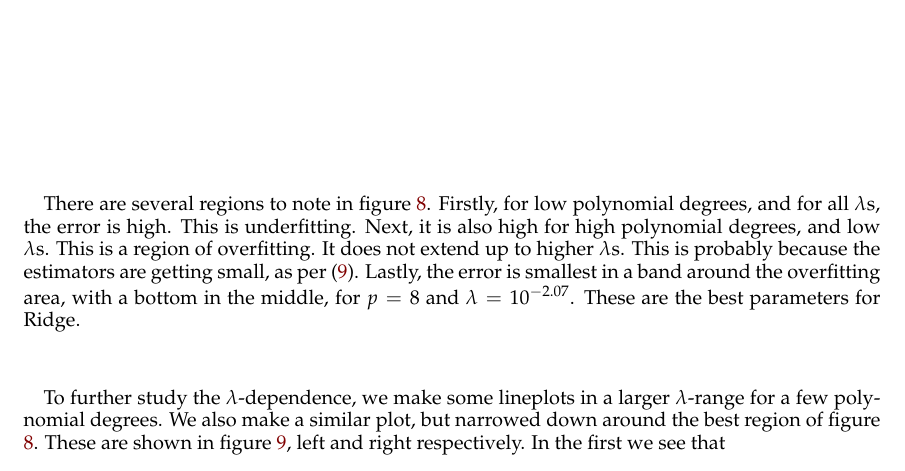
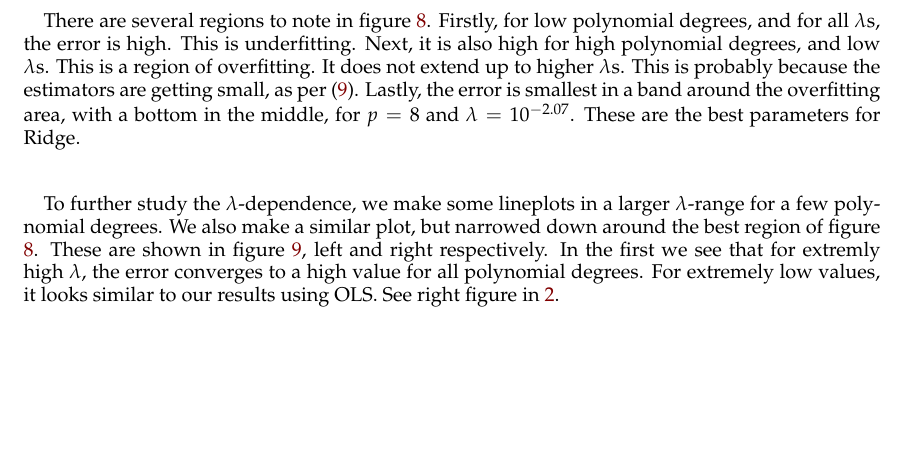
Before and after one commit to sigurdru/FYS-STK4155-Applied-Data-Analysis-and-Machine-Learning, a LaTeX paper (project1/tex/Project1.tex): part of page 13 of 29, cut so that both start at the same text, the shorter picture padded with empty space. Compiled offline with pdfLaTeX.

Commit message:
update tex

```diff
--- a/project1/tex/Project1.tex
+++ b/project1/tex/Project1.tex
@@ -353,7 +353,7 @@ Before we look at specific values of $\lambda$ or polynomial degrees, we make a
 
 There are several regions to note in figure \ref{fig:Ridge-boot_heatmap}. Firstly, for low polynomial degrees, and for all $\lambda$s, the error is high. This is underfitting. Next, it is also high for high polynomial degrees, and low $\lambda$s. This is a region of overfitting. It does not extend up to higher $\lambda$s. This is probably because the estimators are getting small, as per \eqref{eq:beta_ridge_ols}. Lastly, the error is smallest in a band around the overfitting area, with a bottom in the middle, for $p=8$ and $\lambda=10^{-2.07}$. These are the best parameters for Ridge.
 
-To further study the $\lambda$-dependence, we make some lineplots in a larger $\lambda$-range for a few polynomial degrees. We also make a similar plot, but narrowed down around the best region of figure \ref{fig:Ridge-boot_heatmap}. These are shown in figure \ref{fig:Ridge-boot_lambdas}, left and right respectively. In the first we see that
+To further study the $\lambda$-dependence, we make some lineplots in a larger $\lambda$-range for a few polynomial degrees. We also make a similar plot, but narrowed down around the best region of figure \ref{fig:Ridge-boot_heatmap}. These are shown in figure \ref{fig:Ridge-boot_lambdas}, left and right respectively. In the first we see that for extremly high $\lambda$, the error converges to a high value for all polynomial degrees.  For extremely low values, it looks similar to our results using OLS. See right figure in \ref{fig:OLS_R2_and_MSE}.
 
 \begin{figure}[H]
 		\minipage{0.49\textwidth}
```
Also changed, not shown: project1/tex/Project1.tex (2 more changed lines).
